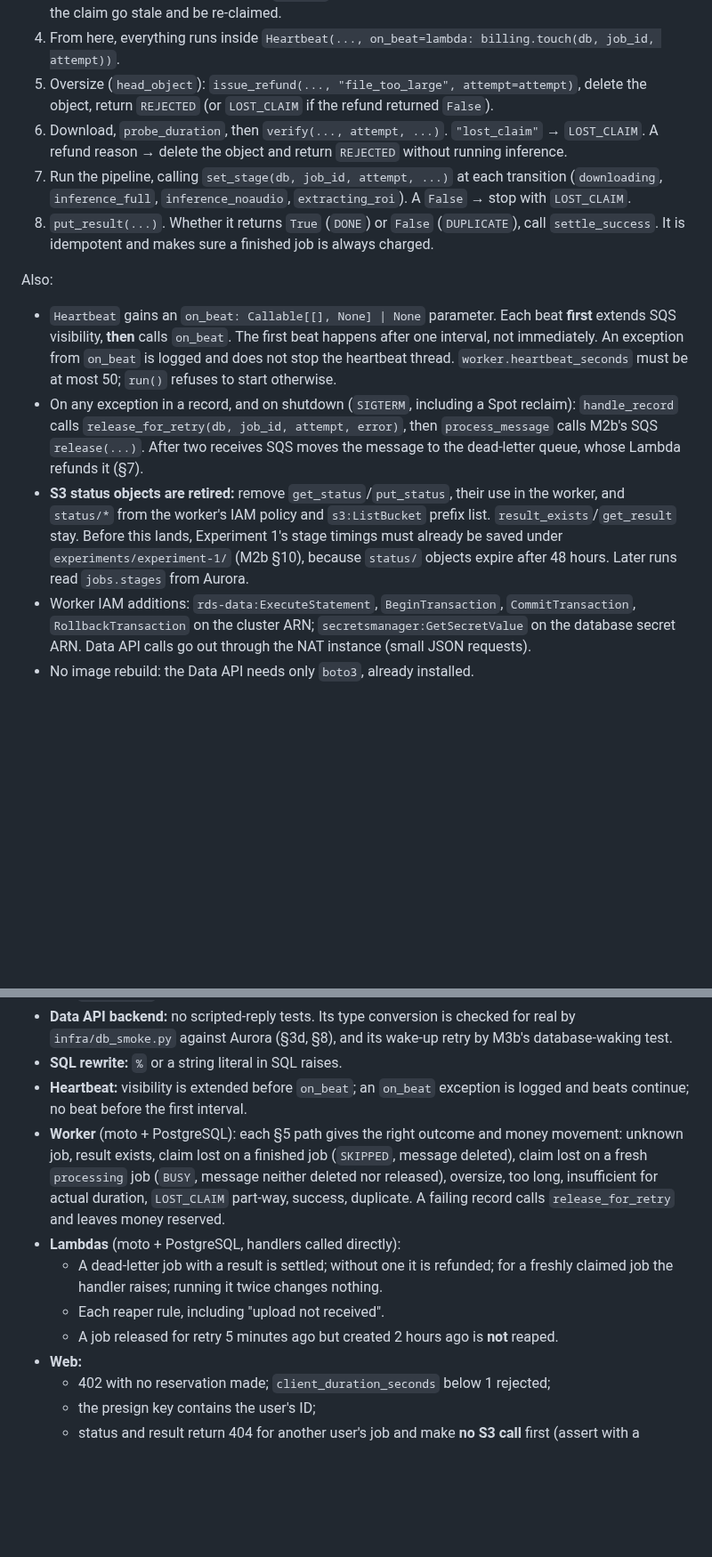
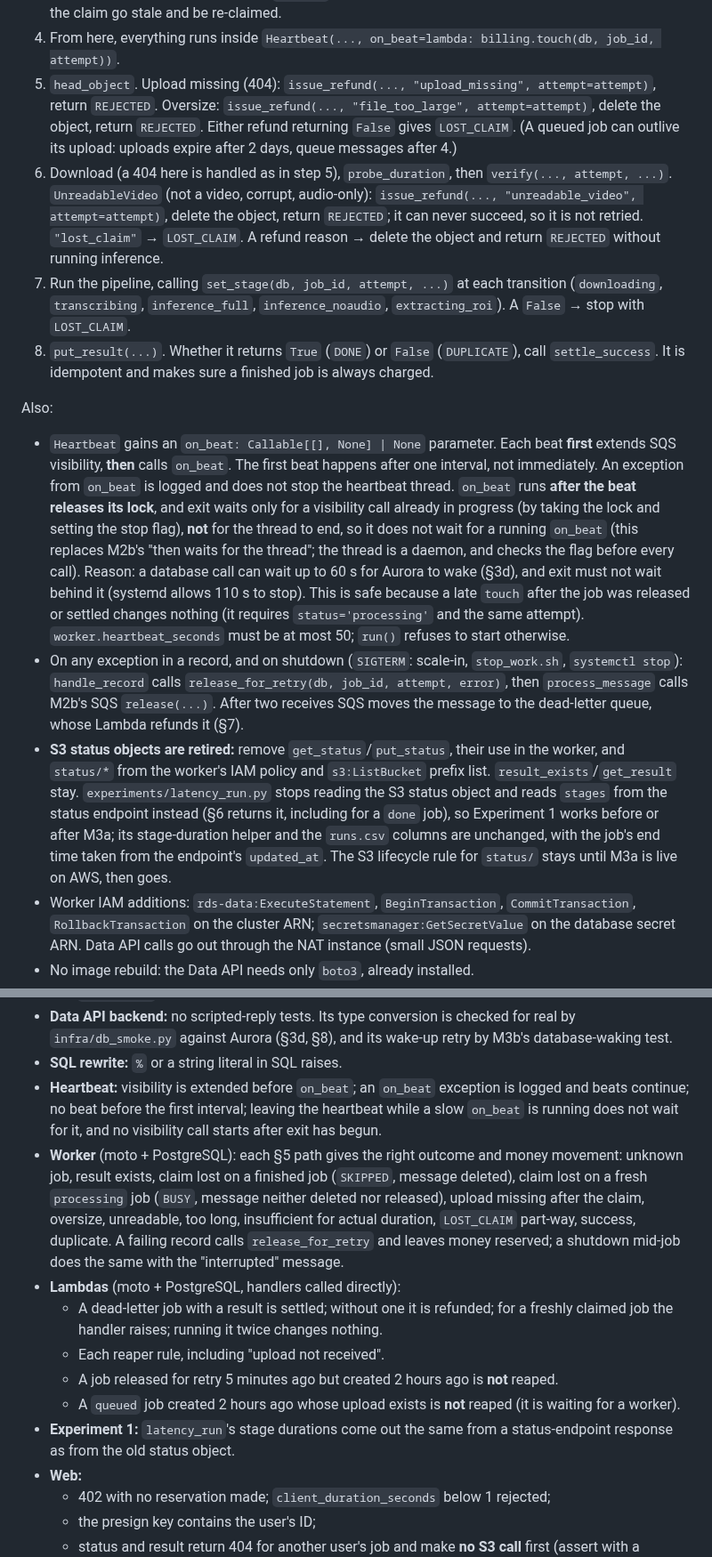
Before and after one commit to kelvinlowhm86/neurolens, a Markdown page: docs/M3a_spec.md, 2 parts joined by grey strips. Shown at 89% size. Rendered like a GitHub page; blank space fills up the shorter version.

```diff
--- a/docs/M3a_spec.md
+++ b/docs/M3a_spec.md
@@ -154,15 +154,15 @@ Order inside `handle_record` for each record (`job_id` from the key):
 2. **Result already exists:** call `settle_success` (a no-op unless an earlier worker crashed between writing the result and settling) and return `SKIPPED`.
 3. `attempt = claim(...)`. If `None`: return `SKIPPED` if the job is `done` or `failed`, otherwise `BUSY`. Never `SKIPPED` for a job still in progress: if an earlier worker's `release_for_retry` failed (for example the NAT instance was down during `SIGTERM`), deleting the message would lose the job; leaving it lets the claim go stale and be re-claimed.
 4. From here, everything runs inside `Heartbeat(..., on_beat=lambda: billing.touch(db, job_id, attempt))`.
-5. Oversize (`head_object`): `issue_refund(..., "file_too_large", attempt=attempt)`, delete the object, return `REJECTED` (or `LOST_CLAIM` if the refund returned `False`).
-6. Download, `probe_duration`, then `verify(..., attempt, ...)`. `"lost_claim"` → `LOST_CLAIM`. A refund reason → delete the object and return `REJECTED` without running inference.
-7. Run the pipeline, calling `set_stage(db, job_id, attempt, ...)` at each transition (`downloading`, `inference_full`, `inference_noaudio`, `extracting_roi`). A `False` → stop with `LOST_CLAIM`.
+5. `head_object`. Upload missing (404): `issue_refund(..., "upload_missing", attempt=attempt)`, return `REJECTED`. Oversize: `issue_refund(..., "file_too_large", attempt=attempt)`, delete the object, return `REJECTED`. Either refund returning `False` gives `LOST_CLAIM`. (A queued job can outlive its upload: uploads expire after 2 days, queue messages after 4.)
+6. Download (a 404 here is handled as in step 5), `probe_duration`, then `verify(..., attempt, ...)`. `UnreadableVideo` (not a video, corrupt, audio-only): `issue_refund(..., "unreadable_video", attempt=attempt)`, delete the object, return `REJECTED`; it can never succeed, so it is not retried. `"lost_claim"` → `LOST_CLAIM`. A refund reason → delete the object and return `REJECTED` without running inference.
+7. Run the pipeline, calling `set_stage(db, job_id, attempt, ...)` at each transition (`downloading`, `transcribing`, `inference_full`, `inference_noaudio`, `extracting_roi`). A `False` → stop with `LOST_CLAIM`.
 8. `put_result(...)`. Whether it returns `True` (`DONE`) or `False` (`DUPLICATE`), call `settle_success`. It is idempotent and makes sure a finished job is always charged.
 
 Also:
-- `Heartbeat` gains an `on_beat: Callable[[], None] | None` parameter. Each beat **first** extends SQS visibility, **then** calls `on_beat`. The first beat happens after one interval, not immediately. An exception from `on_beat` is logged and does not stop the heartbeat thread. `worker.heartbeat_seconds` must be at most 50; `run()` refuses to start otherwise.
-- On any exception in a record, and on shutdown (`SIGTERM`, including a Spot reclaim): `handle_record` calls `release_for_retry(db, job_id, attempt, error)`, then `process_message` calls M2b's SQS `release(...)`. After two receives SQS moves the message to the dead-letter queue, whose Lambda refunds it (§7).
-- **S3 status objects are retired:** remove `get_status`/`put_status`, their use in the worker, and `status/*` from the worker's IAM policy and `s3:ListBucket` prefix list. `result_exists`/`get_result` stay. Before this lands, Experiment 1's stage timings must already be saved under `experiments/experiment-1/` (M2b §10), because `status/` objects expire after 48 hours. Later runs read `jobs.stages` from Aurora.
+- `Heartbeat` gains an `on_beat: Callable[[], None] | None` parameter. Each beat **first** extends SQS visibility, **then** calls `on_beat`. The first beat happens after one interval, not immediately. An exception from `on_beat` is logged and does not stop the heartbeat thread. `on_beat` runs **after the beat releases its lock**, and exit waits only for a visibility call already in progress (by taking the lock and setting the stop flag), **not** for the thread to end, so it does not wait for a running `on_beat` (this replaces M2b's "then waits for the thread"; the thread is a daemon, and checks the flag before every call). Reason: a database call can wait up to 60 s for Aurora to wake (§3d), and exit must not wait behind it (systemd allows 110 s to stop). This is safe because a late `touch` after the job was released or settled changes nothing (it requires `status='processing'` and the same attempt). `worker.heartbeat_seconds` must be at most 50; `run()` refuses to start otherwise.
+- On any exception in a record, and on shutdown (`SIGTERM`: scale-in, `stop_work.sh`, `systemctl stop`): `handle_record` calls `release_for_retry(db, job_id, attempt, error)`, then `process_message` calls M2b's SQS `release(...)`. After two receives SQS moves the message to the dead-letter queue, whose Lambda refunds it (§7).
+- **S3 status objects are retired:** remove `get_status`/`put_status`, their use in the worker, and `status/*` from the worker's IAM policy and `s3:ListBucket` prefix list. `result_exists`/`get_result` stay. `experiments/latency_run.py` stops reading the S3 status object and reads `stages` from the status endpoint instead (§6 returns it, including for a `done` job), so Experiment 1 works before or after M3a; its stage-duration helper and the `runs.csv` columns are unchanged, with the job's end time taken from the endpoint's `updated_at`. The S3 lifecycle rule for `status/` stays until M3a is live on AWS, then goes.
 - Worker IAM additions: `rds-data:ExecuteStatement`, `BeginTransaction`, `CommitTransaction`, `RollbackTransaction` on the cluster ARN; `secretsmanager:GetSecretValue` on the database secret ARN. Data API calls go out through the NAT instance (small JSON requests).
 - No image rebuild: the Data API needs only `boto3`, already installed.
 
@@ -230,12 +234,14 @@ Database tests run against a real **PostgreSQL 16**: a service container in CI,
 - **Claim staleness:** a `processing` job touched 30 s ago cannot be claimed; one touched 120 s ago can (set `updated_at` directly).
 - **Data API backend:** no scripted-reply tests. Its type conversion is checked for real by `infra/db_smoke.py` against Aurora (§3d, §8), and its wake-up retry by M3b's database-waking test.
 - **SQL rewrite:** `%` or a string literal in SQL raises.
-- **Heartbeat:** visibility is extended before `on_beat`; an `on_beat` exception is logged and beats continue; no beat before the first interval.
-- **Worker** (moto + PostgreSQL): each §5 path gives the right outcome and money movement: unknown job, result exists, claim lost on a finished job (`SKIPPED`, message deleted), claim lost on a fresh `processing` job (`BUSY`, message neither deleted nor released), oversize, too long, insufficient for actual duration, `LOST_CLAIM` part-way, success, duplicate. A failing record calls `release_for_retry` and leaves money reserved.
+- **Heartbeat:** visibility is extended before `on_beat`; an `on_beat` exception is logged and beats continue; no beat before the first interval; leaving the heartbeat while a slow `on_beat` is running does not wait for it, and no visibility call starts after exit has begun.
+- **Worker** (moto + PostgreSQL): each §5 path gives the right outcome and money movement: unknown job, result exists, claim lost on a finished job (`SKIPPED`, message deleted), claim lost on a fresh `processing` job (`BUSY`, message neither deleted nor released), upload missing after the claim, oversize, unreadable, too long, insufficient for actual duration, `LOST_CLAIM` part-way, success, duplicate. A failing record calls `release_for_retry` and leaves money reserved; a shutdown mid-job does the same with the "interrupted" message.
 - **Lambdas** (moto + PostgreSQL, handlers called directly):
   - A dead-letter job with a result is settled; without one it is refunded; for a freshly claimed job the handler raises; running it twice changes nothing.
   - Each reaper rule, including "upload not received".
   - A job released for retry 5 minutes ago but created 2 hours ago is **not** reaped.
+  - A `queued` job created 2 hours ago whose upload exists is **not** reaped (it is waiting for a worker).
+- **Experiment 1:** `latency_run`'s stage durations come out the same from a status-endpoint response as from the old status object.
 - **Web:**
   - 402 with no reservation made; `client_duration_seconds` below 1 rejected;
   - the presign key contains the user's ID;
```
Also changed, not shown: other parts of docs/M3a_spec.md (+20 -15 lines), docs/M3b_spec.md (+3 -1 lines).
